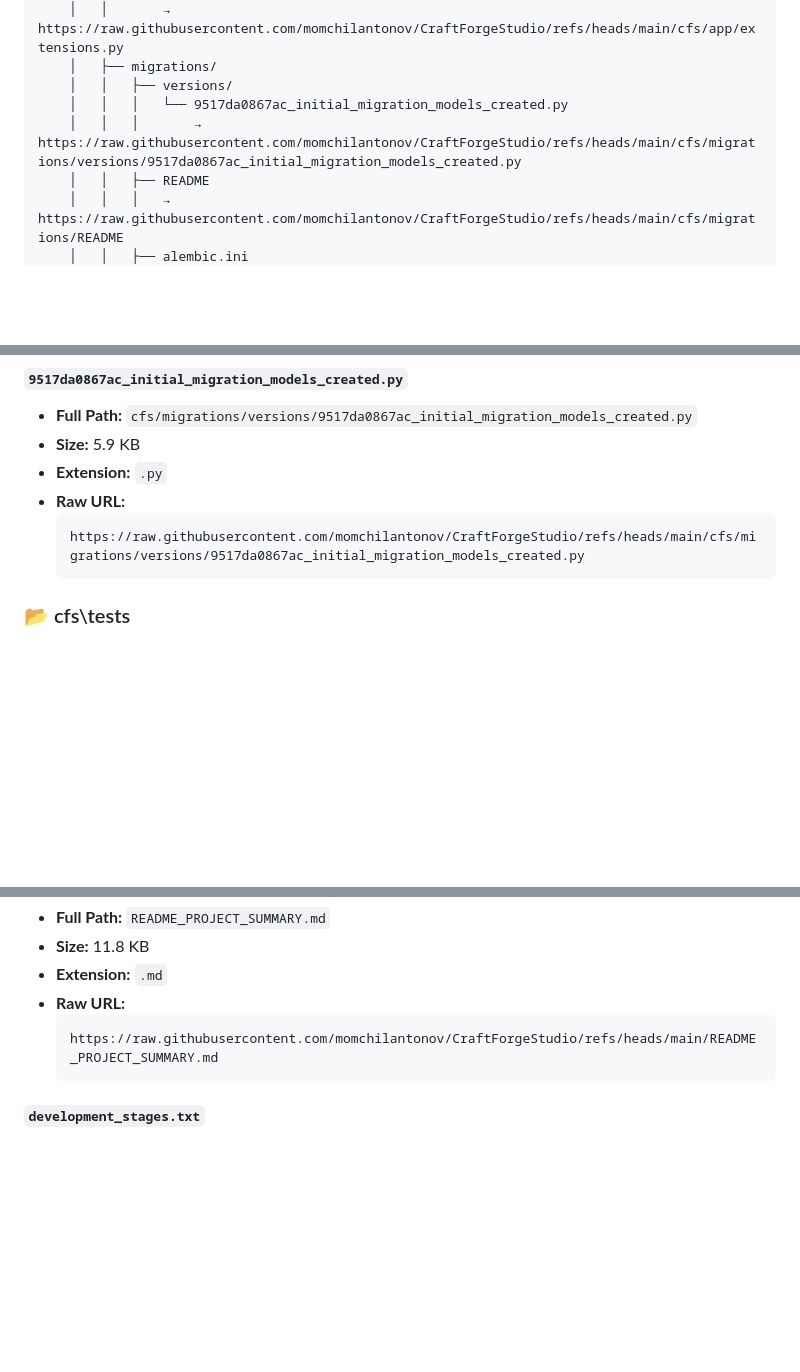
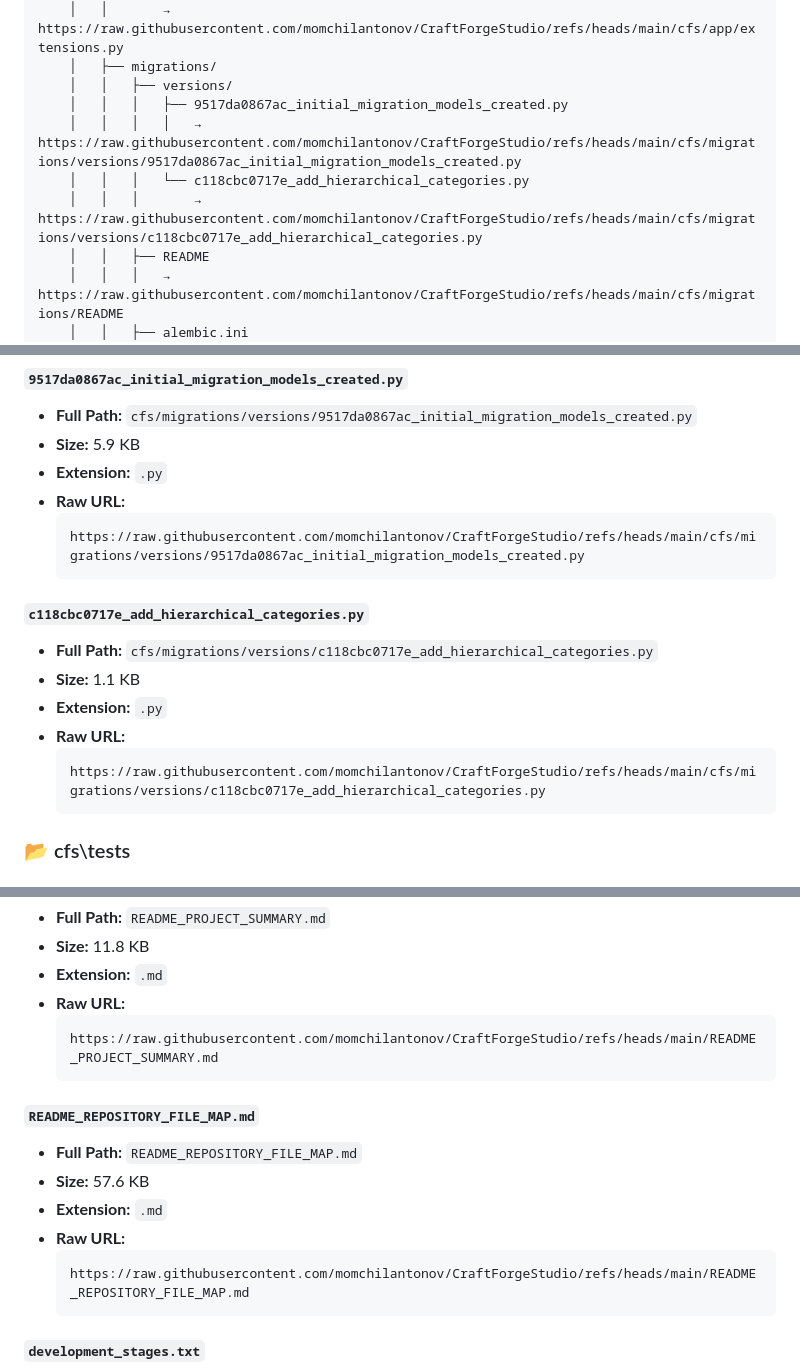
Before and after one commit to momchilantonov/CraftForgeStudio, a Markdown page: README_REPOSITORY_FILE_MAP.md, 3 parts joined by grey strips. Drawn GitHub-style; blank space fills up the shorter version.

````diff
--- a/README_REPOSITORY_FILE_MAP.md
+++ b/README_REPOSITORY_FILE_MAP.md
@@ -197,8 +201,10 @@ Visual tree structure with raw GitHub URLs for direct file access.
     │   │       → https://raw.githubusercontent.com/momchilantonov/CraftForgeStudio/refs/heads/main/cfs/app/extensions.py
     │   ├── migrations/
     │   │   ├── versions/
-    │   │   │   └── 9517da0867ac_initial_migration_models_created.py
-    │   │   │       → https://raw.githubusercontent.com/momchilantonov/CraftForgeStudio/refs/heads/main/cfs/migrations/versions/9517da0867ac_initial_migration_models_created.py
+    │   │   │   ├── 9517da0867ac_initial_migration_models_created.py
+    │   │   │   │   → https://raw.githubusercontent.com/momchilantonov/CraftForgeStudio/refs/heads/main/cfs/migrations/versions/9517da0867ac_initial_migration_models_created.py
+    │   │   │   └── c118cbc0717e_add_hierarchical_categories.py
+    │   │   │       → https://raw.githubusercontent.com/momchilantonov/CraftForgeStudio/refs/heads/main/cfs/migrations/versions/c118cbc0717e_add_hierarchical_categories.py
     │   │   ├── README
     │   │   │   → https://raw.githubusercontent.com/momchilantonov/CraftForgeStudio/refs/heads/main/cfs/migrations/README
     │   │   ├── alembic.ini
@@ -1186,6 +1231,16 @@ Comprehensive file information organized by directory.
   https://raw.githubusercontent.com/momchilantonov/CraftForgeStudio/refs/heads/main/cfs/migrations/versions/9517da0867ac_initial_migration_models_created.py
   ```
 
+#### `c118cbc0717e_add_hierarchical_categories.py`
+
+- **Full Path:** `cfs/migrations/versions/c118cbc0717e_add_hierarchical_categories.py`
+- **Size:** 1.1 KB
+- **Extension:** `.py`
+- **Raw URL:**
+  ```
+  https://raw.githubusercontent.com/momchilantonov/CraftForgeStudio/refs/heads/main/cfs/migrations/versions/c118cbc0717e_add_hierarchical_categories.py
+  ```
+
 
 ### 📂 cfs\tests
 
@@ -1295,6 +1350,16 @@ Comprehensive file information organized by directory.
   https://raw.githubusercontent.com/momchilantonov/CraftForgeStudio/refs/heads/main/README_PROJECT_SUMMARY.md
   ```
 
+#### `README_REPOSITORY_FILE_MAP.md`
+
+- **Full Path:** `README_REPOSITORY_FILE_MAP.md`
+- **Size:** 57.6 KB
+- **Extension:** `.md`
+- **Raw URL:**
+  ```
+  https://raw.githubusercontent.com/momchilantonov/CraftForgeStudio/refs/heads/main/README_REPOSITORY_FILE_MAP.md
+  ```
+
 #### `development_stages.txt`
 
 - **Full Path:** `development_stages.txt`
````
Also changed, not shown: other parts of README_REPOSITORY_FILE_MAP.md (+53 -10 lines).
